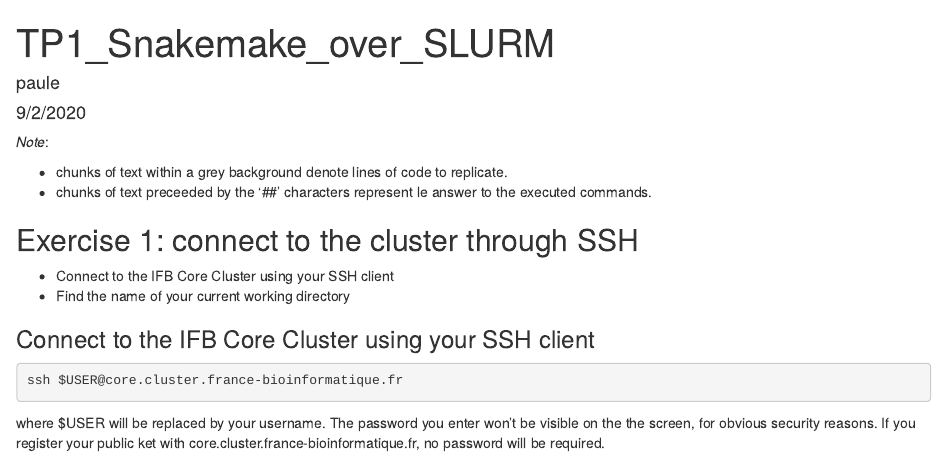
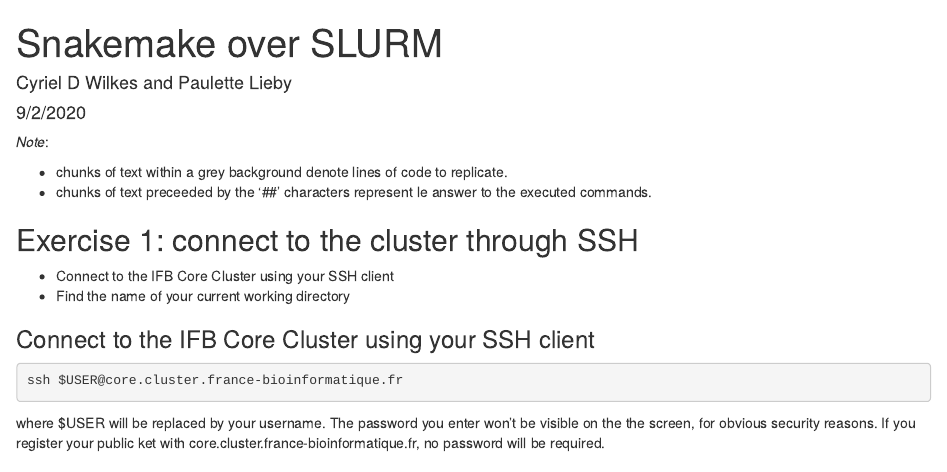
Before and after one commit to IFB-ElixirFr/IFB-FAIR-bioinfo-training, an R Markdown document (docs/assets/md/session2020/TP1_Snakemake_over_slurm_cyril_dwilkes.rmd): the page in a window 1100 px wide, from its top. Rendered offline with R 4.5, knitr and Pandoc, with nearby package versions.

Commit message:
cleaning of title and authors

```diff
--- a/docs/assets/md/session2020/TP1_Snakemake_over_slurm_cyril_dwilkes.rmd
+++ b/docs/assets/md/session2020/TP1_Snakemake_over_slurm_cyril_dwilkes.rmd
@@ -1,6 +1,6 @@
 ---
-title: "TP1_Snakemake_over_SLURM"
-author: "paule"
+title: "Snakemake over SLURM"
+author: "Cyriel D Wilkes and Paulette Lieby"
 date: "9/2/2020"
 output: html_document
 ---
```
Also changed, not shown: 1 other file.
